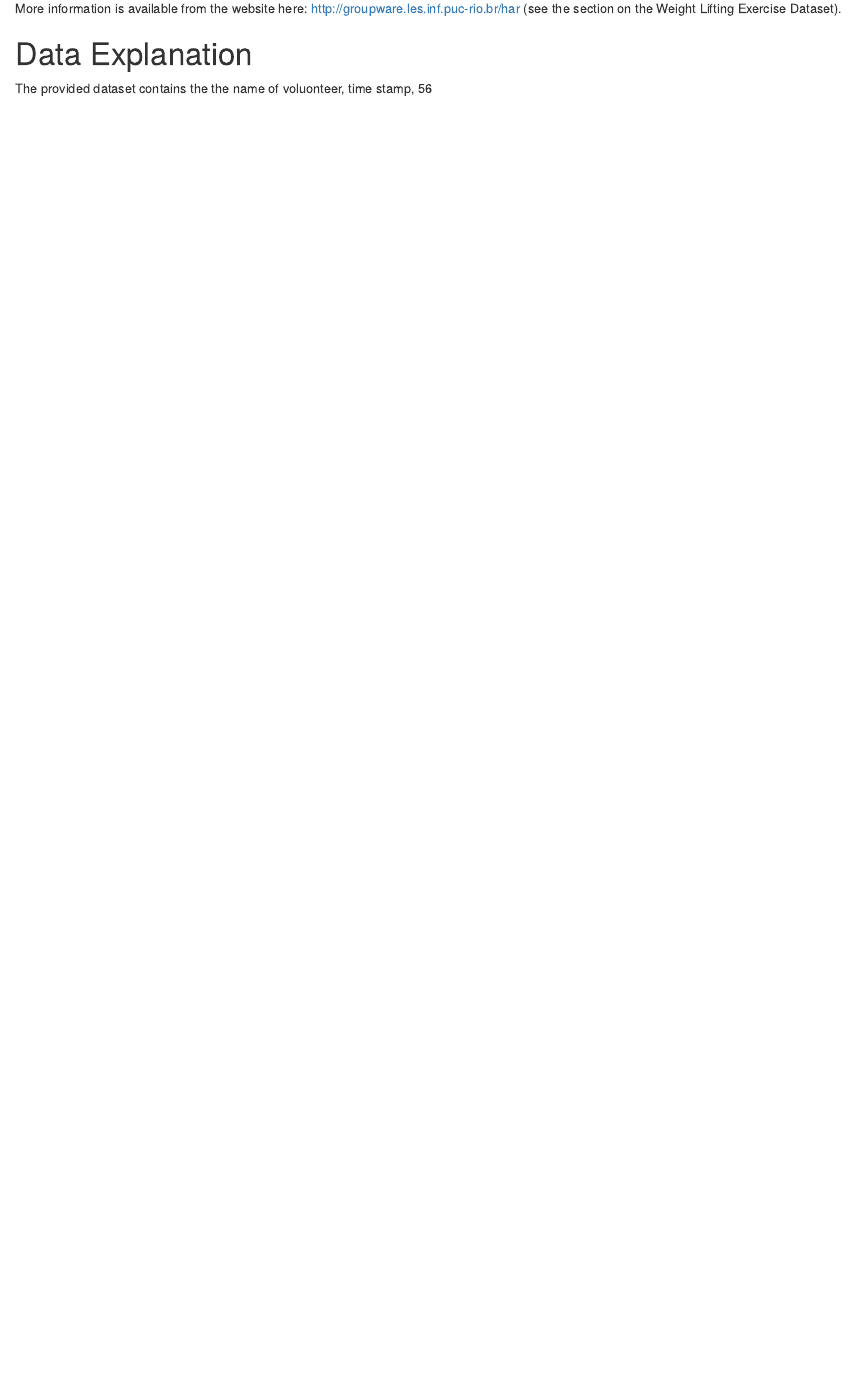
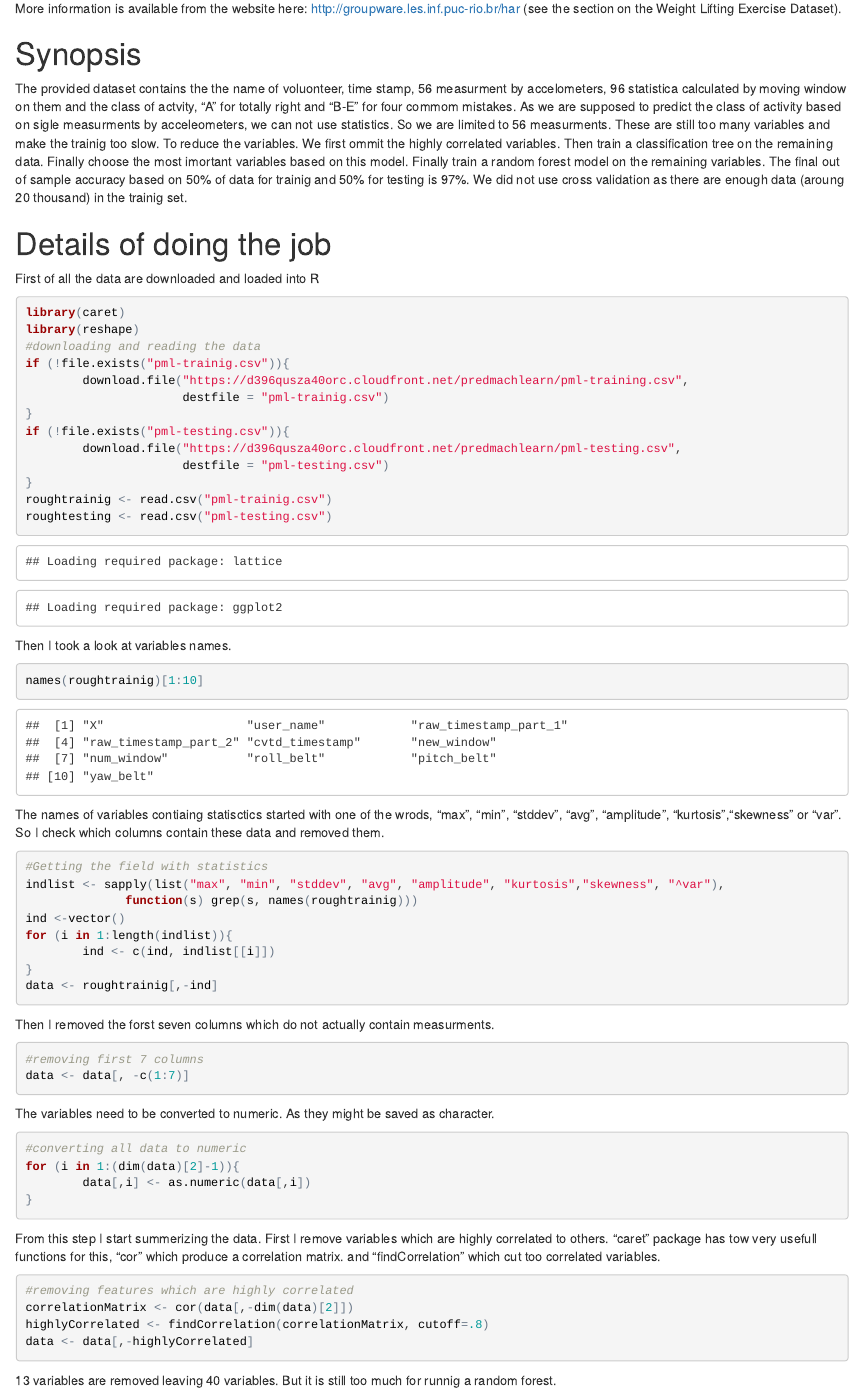
Before and after one commit to srhumir/Weight-Lifting-Exercises, an R Markdown document (Readme.Rmd): the page in a window 1100 px wide, from 320 px down. The pictures show the output file Readme.html that the author committed with the source, opened offline.

Commit message:
More report

````diff
--- a/Readme.Rmd
+++ b/Readme.Rmd
@@ -11,5 +11,63 @@ We will predict how well a given person done the job using these accelerometers.
 
 More information is available from the website here: http://groupware.les.inf.puc-rio.br/har (see the section on the Weight Lifting Exercise Dataset).
 
-#Data Explanation
-The provided dataset contains the the name of voluonteer, time stamp, `r 160-7-1-96` measurment by accelometers, 96 statistica calculated by moving window on them and the class of actvity, A for totally right and B-E for four commom mistakes. As we are supposed to predict the class of activity based on sigle measurments by acceleometers, we can not use statistics.
+#Synopsis
+The provided dataset contains the the name of voluonteer, time stamp, `r 160-7-1-96` measurment by accelometers, 96 statistica calculated by moving window on them and the class of actvity, "A" for totally right and "B-E" for four commom mistakes. As we are supposed to predict the class of activity based on sigle measurments by acceleometers, we can not use statistics. So we are limited to `r 160-7-1-96` measurments. These are still too many variables and make the trainig too slow. To reduce the variables. We first ommit the highly correlated variables. Then train a classification tree on the remaining data. Finally choose the most imortant variables based on this model. Finally train a random forest model on the remaining variables. The final out of sample accuracy based on 50% of data for trainig and 50% for testing is 97%. We did not use cross validation as there are enough data (aroung 20 thousand) in the trainig set.
+
+#Details of doing the job
+First of all the data are downloaded and loaded into R
+```{r message=FALSE, cache=TRUE}
+library(caret)
+library(reshape)
+#downloading and reading the data
+if (!file.exists("pml-trainig.csv")){
+        download.file("https://d396qusza40orc.cloudfront.net/predmachlearn/pml-training.csv",
+                      destfile = "pml-trainig.csv")
+}
+if (!file.exists("pml-testing.csv")){
+        download.file("https://d396qusza40orc.cloudfront.net/predmachlearn/pml-testing.csv",
+                      destfile = "pml-testing.csv")
+}
+roughtrainig <- read.csv("pml-trainig.csv")
+roughtesting <- read.csv("pml-testing.csv")
+```
+```{r echo=FALSE}
+library(caret)
+```
+Then I took a look at variables names.
+```{r }
+names(roughtrainig)[1:10]
+```
+
+The names of variables contiaing statisctics started with one of the wrods, "max", "min", "stddev", "avg", "amplitude", "kurtosis","skewness" or "var". So I check which columns contain these data and removed them.
+```{r}
+#Getting the field with statistics
+indlist <- sapply(list("max", "min", "stddev", "avg", "amplitude", "kurtosis","skewness", "^var"),
+              function(s) grep(s, names(roughtrainig)))
+ind <-vector()
+for (i in 1:length(indlist)){
+        ind <- c(ind, indlist[[i]])
+}
+data <- roughtrainig[,-ind]
+```
+Then I removed the forst seven columns which do not actually contain measurments.
+```{r}
+#removing first 7 columns
+data <- data[, -c(1:7)]
+```
+The variables need to be converted to numeric. As they might be saved as character.
+```{r}
+#converting all data to numeric
+for (i in 1:(dim(data)[2]-1)){
+        data[,i] <- as.numeric(data[,i])
+}
+```
+From this step I start summerizing the data. First I remove variables which are highly correlated to others. "caret" package has tow very usefull functions for this, "cor" which produce a correlation matrix. and "findCorrelation" which cut too correlated variables.
+```{r}
+#removing features which are highly correlated
+correlationMatrix <- cor(data[,-dim(data)[2]])
+highlyCorrelated <- findCorrelation(correlationMatrix, cutoff=.8)
+data <- data[,-highlyCorrelated]
+```
+`r length(highlyCorrelated)` variables are removed leaving `r dim(data)[2]-1` variables. But it is still too much for runnig a random forest. First divide the dataset to trainig and testing subsets half of data to each subset.
+```{r}
@@ -15,0 +83,9 @@ The provided dataset contains the the name of voluonteer, time stamp, `r 160-7-1
+```{r}
+modelTree <- train(classe~., data=training, method="rpart")
+```
+Then ran the varImp to get the first 20 important variables.
+```{r}
+varImp(modelTree)
+```
+I choosed the variables which have 25% or more importance.
+```{r}
@@ -15,0 +97,4 @@ The provided dataset contains the the name of voluonteer, time stamp, `r 160-7-1
+```{R cache=TRUE}
+trainingRF <- training[,Impvars2]
+modelRF <- train(trainingRF, training$classe, method = "rf")
+```
````
Also changed, not shown: pml-testing.csv (added, +21 -0 lines), Readme.html, Readme.Rmd (14 more changed lines), 5 other files.
